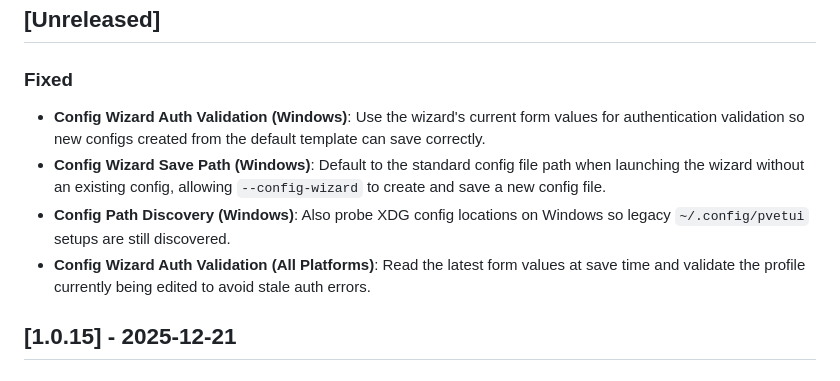
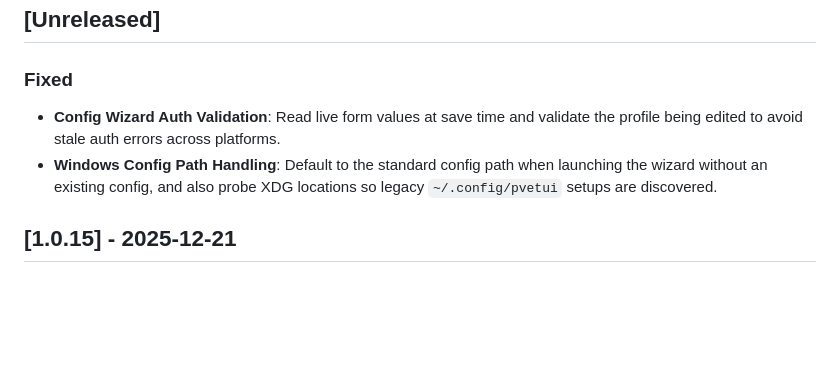
Before and after one commit to devnullvoid/pvetui, a Markdown page: CHANGELOG.md, the part around the change. Drawn GitHub-style; blank space fills up the shorter version.

Commit message:
docs(changelog): 📝 consolidate config wizard fixes

```diff
--- a/CHANGELOG.md
+++ b/CHANGELOG.md
@@ -9,10 +9,8 @@ and this project adheres to [Semantic Versioning](https://semver.org/spec/v2.0.0
 
 ### Fixed
 
-- **Config Wizard Auth Validation (Windows)**: Use the wizard's current form values for authentication validation so new configs created from the default template can save correctly.
-- **Config Wizard Save Path (Windows)**: Default to the standard config file path when launching the wizard without an existing config, allowing `--config-wizard` to create and save a new config file.
-- **Config Path Discovery (Windows)**: Also probe XDG config locations on Windows so legacy `~/.config/pvetui` setups are still discovered.
-- **Config Wizard Auth Validation (All Platforms)**: Read the latest form values at save time and validate the profile currently being edited to avoid stale auth errors.
+- **Config Wizard Auth Validation**: Read live form values at save time and validate the profile being edited to avoid stale auth errors across platforms.
+- **Windows Config Path Handling**: Default to the standard config path when launching the wizard without an existing config, and also probe XDG locations so legacy `~/.config/pvetui` setups are discovered.
 
 ## [1.0.15] - 2025-12-21
 
```
